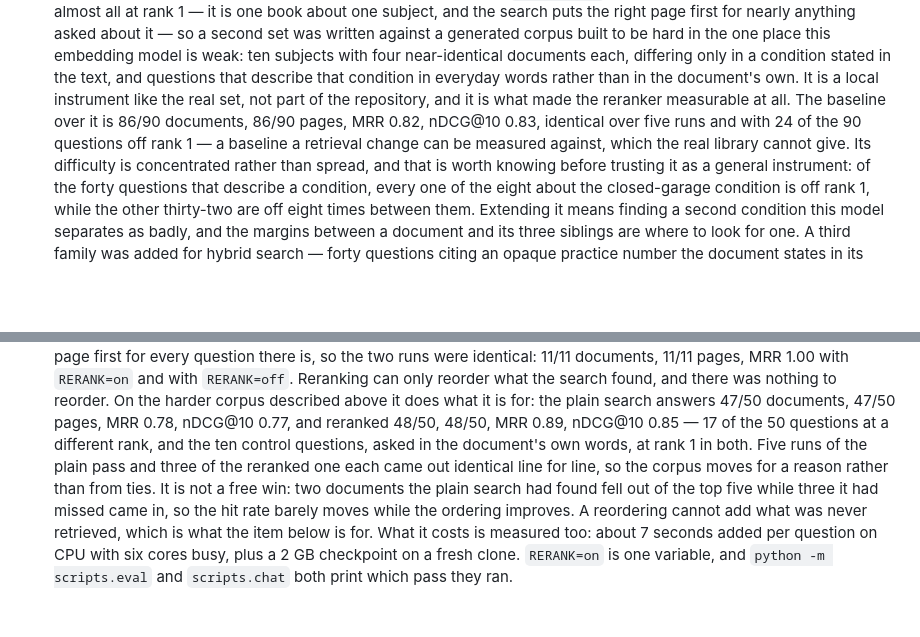
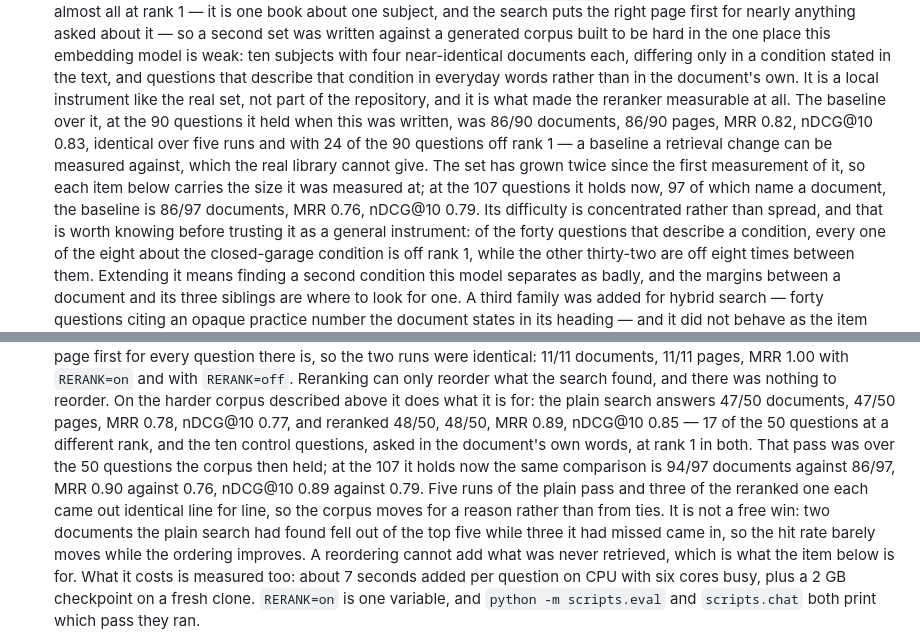
Before and after one commit to simone-caravetta/repertorio-docs, a Markdown page: ROADMAP.md, 2 parts joined by grey strips. Drawn GitHub-style; blank space fills up the shorter version.

```diff
--- a/ROADMAP.md
+++ b/ROADMAP.md
@@ -288,9 +288,13 @@ doubles as the tool that tells whether a local model is good enough for a given
       differing only in a condition stated in the text, and questions that describe that
       condition in everyday words rather than in the document's own. It is a local instrument
       like the real set, not part of the repository, and it is what made the reranker
-      measurable at all. The baseline over it is 86/90 documents, 86/90 pages, MRR 0.82,
-      nDCG@10 0.83, identical over five runs and with 24 of the 90 questions off rank 1 — a
-      baseline a retrieval change can be measured against, which the real library cannot give.
+      measurable at all. The baseline over it, at the 90 questions it held when this was
+      written, was 86/90 documents, 86/90 pages, MRR 0.82, nDCG@10 0.83, identical over five
+      runs and with 24 of the 90 questions off rank 1 — a baseline a retrieval change can be
+      measured against, which the real library cannot give. The set has grown twice since the
+      first measurement of it, so each item below carries the size it was measured at; at the
+      107 questions it holds now, 97 of which name a document, the baseline is 86/97 documents,
+      MRR 0.76, nDCG@10 0.79.
       Its difficulty is concentrated rather than spread, and that is worth knowing before
       trusting it as a general instrument: of the forty questions that describe a condition,
       every one of the eight about the closed-garage condition is off rank 1, while the other
@@ -312,10 +316,12 @@ doubles as the tool that tells whether a local model is good enough for a given
       nothing to reorder. On the harder corpus described above it does what it is for: the
       plain search answers 47/50 documents, 47/50 pages, MRR 0.78, nDCG@10 0.77, and reranked
       48/50, 48/50, MRR 0.89, nDCG@10 0.85 — 17 of the 50 questions at a different rank, and
-      the ten control questions, asked in the document's own words, at rank 1 in both. Five
-      runs of the plain pass and three of the reranked one each came out identical line for
-      line, so the corpus moves for a reason rather than from ties. It is
-      not a free win: two documents the plain search had found fell out of the top five while
+      the ten control questions, asked in the document's own words, at rank 1 in both. That
+      pass was over the 50 questions the corpus then held; at the 107 it holds now the same
+      comparison is 94/97 documents against 86/97, MRR 0.90 against 0.76, nDCG@10 0.89 against
+      0.79. Five runs of the plain pass and three of the reranked one each came out identical
+      line for line, so the corpus moves for a reason rather than from ties. It is not a free
+      win: two documents the plain search had found fell out of the top five while
       three it had missed came in, so the hit rate barely moves while the ordering improves. A
       reordering cannot add what was never retrieved, which is what the item below is for. What
       it costs is measured too: about 7 seconds added per question on CPU with six cores busy,
```
Also changed, not shown: README.md (+33 -3 lines).
